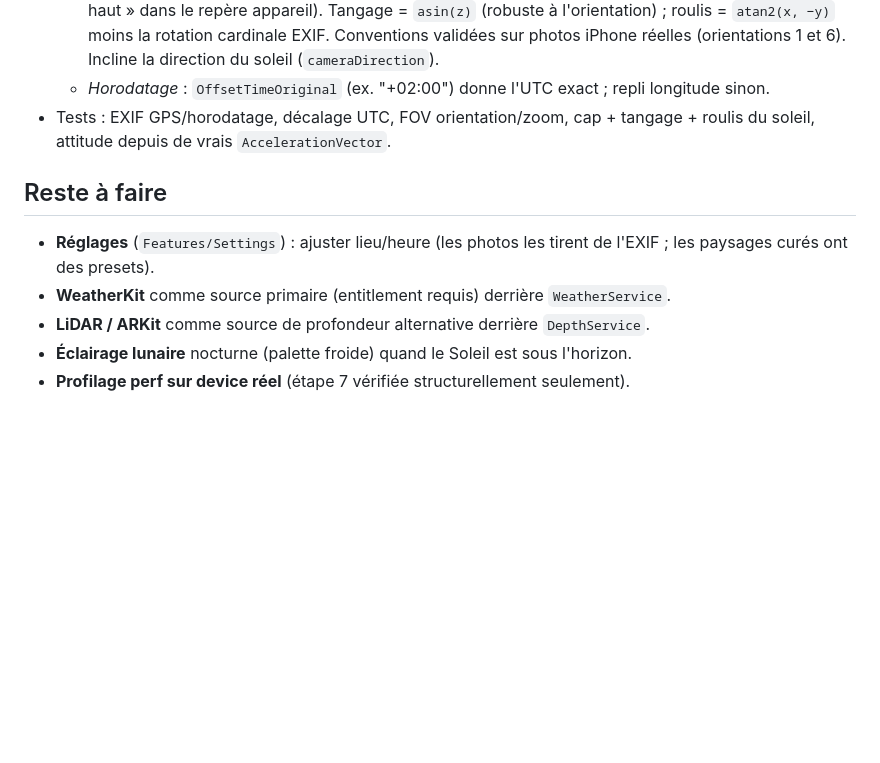
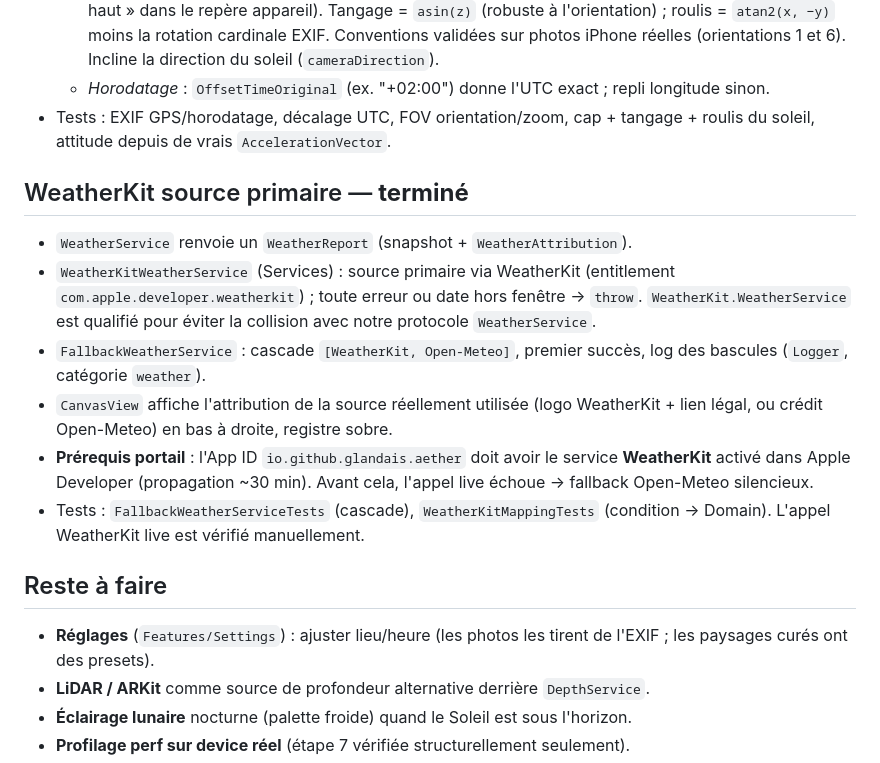
Before and after one commit to glandais/aether, a Markdown page: CLAUDE.md, the part around the change. Drawn GitHub-style; blank space fills up the shorter version.

Commit message:
docs: WeatherKit source primaire terminé
Co-Authored-By: Claude Opus 4.7 (1M context) <noreply@anthropic.com>

```diff
--- a/CLAUDE.md
+++ b/CLAUDE.md
@@ -269,11 +269,27 @@ tests.
 - Tests : EXIF GPS/horodatage, décalage UTC, FOV orientation/zoom, cap +
   tangage + roulis du soleil, attitude depuis de vrais `AccelerationVector`.
 
+## WeatherKit source primaire — **terminé**
+
+- `WeatherService` renvoie un `WeatherReport` (snapshot + `WeatherAttribution`).
+- `WeatherKitWeatherService` (Services) : source primaire via WeatherKit
+  (entitlement `com.apple.developer.weatherkit`) ; toute erreur ou date hors
+  fenêtre → `throw`. `WeatherKit.WeatherService` est qualifié pour éviter la
+  collision avec notre protocole `WeatherService`.
+- `FallbackWeatherService` : cascade `[WeatherKit, Open-Meteo]`, premier succès,
+  log des bascules (`Logger`, catégorie `weather`).
+- `CanvasView` affiche l'attribution de la source réellement utilisée (logo
+  WeatherKit + lien légal, ou crédit Open-Meteo) en bas à droite, registre sobre.
+- **Prérequis portail** : l'App ID `io.github.glandais.aether` doit avoir le
+  service **WeatherKit** activé dans Apple Developer (propagation ~30 min). Avant
+  cela, l'appel live échoue → fallback Open-Meteo silencieux.
+- Tests : `FallbackWeatherServiceTests` (cascade), `WeatherKitMappingTests`
+  (condition → Domain). L'appel WeatherKit live est vérifié manuellement.
+
 ## Reste à faire
 
 - **Réglages** (`Features/Settings`) : ajuster lieu/heure (les photos les
   tirent de l'EXIF ; les paysages curés ont des presets).
-- **WeatherKit** comme source primaire (entitlement requis) derrière `WeatherService`.
 - **LiDAR / ARKit** comme source de profondeur alternative derrière `DepthService`.
 - **Éclairage lunaire** nocturne (palette froide) quand le Soleil est sous l'horizon.
 - **Profilage perf sur device réel** (étape 7 vérifiée structurellement seulement).
```
